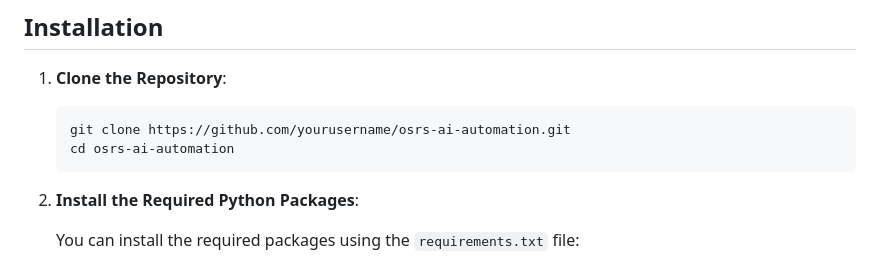
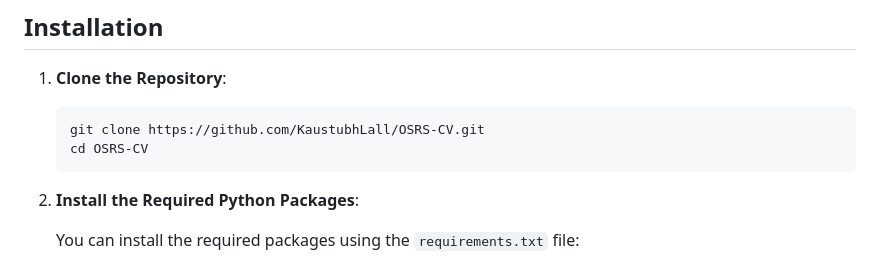
Before and after one commit to KaustubhLall/OSRS-CV, a Markdown page: README.md, the part around the change. Drawn GitHub-style.

````diff
--- a/README.md
+++ b/README.md
@@ -46,8 +46,8 @@ Before you begin, ensure you have met the following requirements:
 1. **Clone the Repository**:
 
    ```bash
-   git clone https://github.com/yourusername/osrs-ai-automation.git
-   cd osrs-ai-automation
+   git clone https://github.com/KaustubhLall/OSRS-CV.git
+   cd OSRS-CV
    ```
 
 2. **Install the Required Python Packages**:
````
